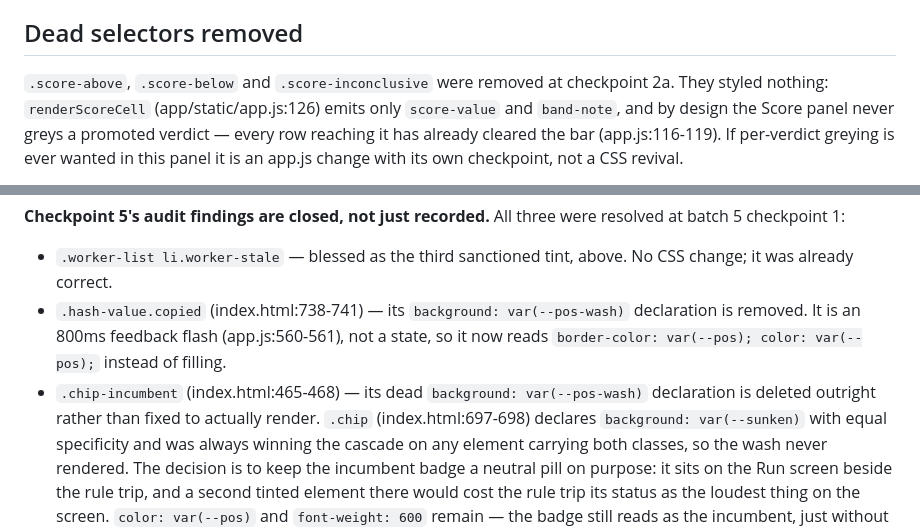
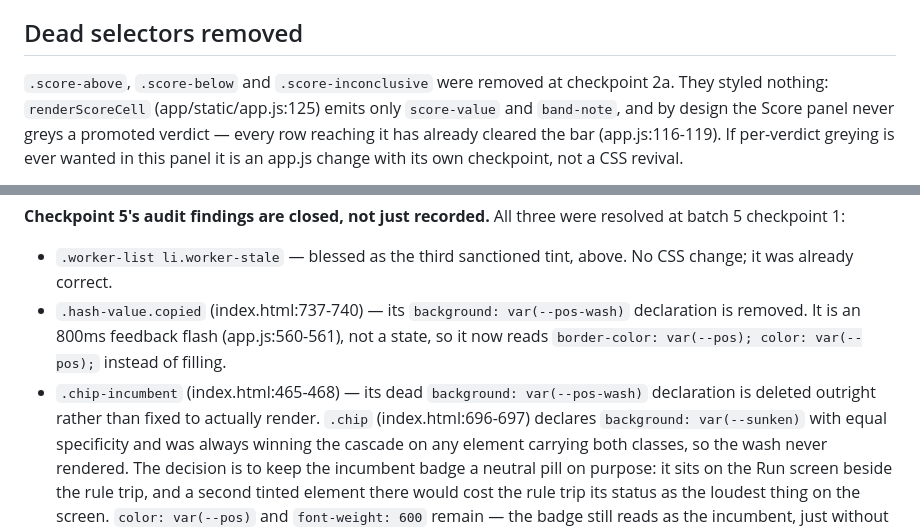
Before and after one commit to cmengu/TikTok-TechJam, a Markdown page: context/Handoff_app.md, 2 parts joined by grey strips. Drawn GitHub-style.

Commit message:
Handoff: correct stale line citations in the gap-grammar section

```diff
--- a/context/Handoff_app.md
+++ b/context/Handoff_app.md
@@ -893,7 +893,7 @@ Panel separation comes from the surface value step, not the border.
 ## Dead selectors removed
 
 `.score-above`, `.score-below` and `.score-inconclusive` were removed at
-checkpoint 2a. They styled nothing: `renderScoreCell` (app/static/app.js:126)
+checkpoint 2a. They styled nothing: `renderScoreCell` (app/static/app.js:125)
 emits only `score-value` and `band-note`, and by design the Score panel never
 greys a promoted verdict — every row reaching it has already cleared the bar
 (app.js:116-119). If per-verdict greying is ever wanted in this panel it is
@@ -980,13 +980,13 @@ were resolved at batch 5 checkpoint 1:
 
 - `.worker-list li.worker-stale` — blessed as the third sanctioned tint,
   above. No CSS change; it was already correct.
-- `.hash-value.copied` (index.html:738-741) — its `background: var(--pos-wash)`
+- `.hash-value.copied` (index.html:737-740) — its `background: var(--pos-wash)`
   declaration is removed. It is an 800ms feedback flash (app.js:560-561), not
   a state, so it now reads `border-color: var(--pos); color: var(--pos);`
   instead of filling.
 - `.chip-incumbent` (index.html:465-468) — its dead `background: var(--pos-wash)`
   declaration is deleted outright rather than fixed to actually render. `.chip`
-  (index.html:697-698) declares `background: var(--sunken)` with equal
+  (index.html:696-697) declares `background: var(--sunken)` with equal
   specificity and was always winning the cascade on any element carrying both
   classes, so the wash never rendered. The decision is to keep the incumbent
   badge a neutral pill on purpose: it sits on the Run screen beside the rule
```
